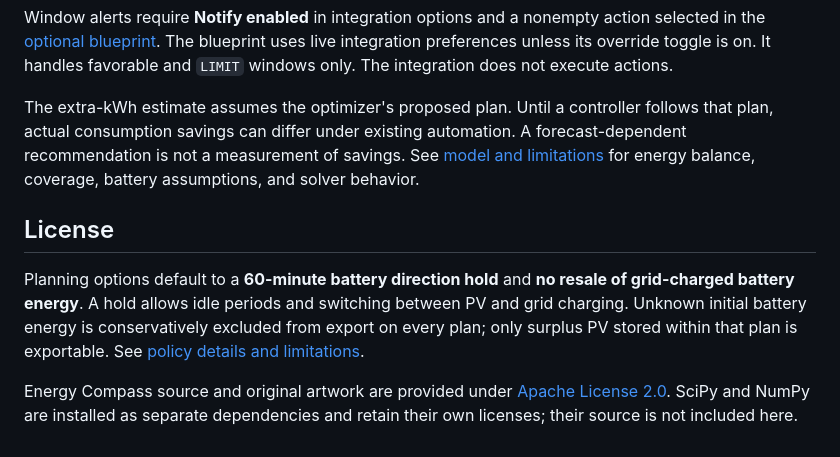
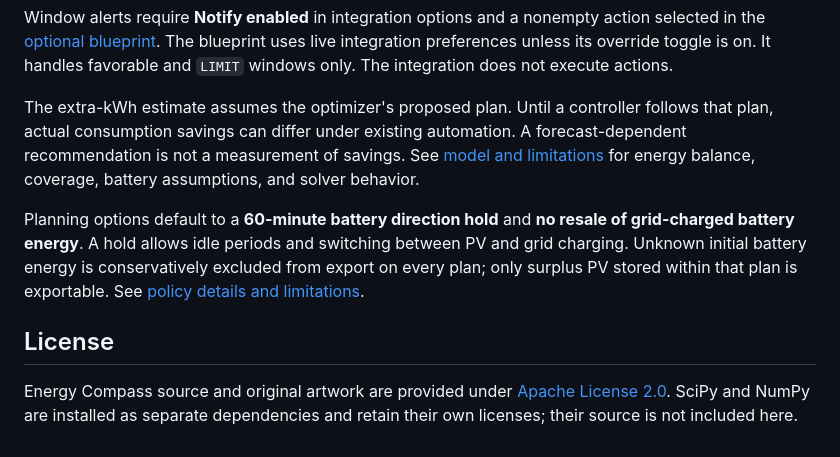
Before and after one commit to marino39/ha-energy-compass, a Markdown page: README.md, the part around the change. Rendered like a GitHub page.

Commit message:
docs: clarify dispatch policy defaults and provenance limits

```diff
--- a/README.md
+++ b/README.md
@@ -25,8 +25,8 @@ Window alerts require **Notify enabled** in integration options and a nonempty a
 
 The extra-kWh estimate assumes the optimizer's proposed plan. Until a controller follows that plan, actual consumption savings can differ under existing automation. A forecast-dependent recommendation is not a measurement of savings. See [model and limitations](docs/model.md) for energy balance, coverage, battery assumptions, and solver behavior.
 
+Planning options default to a **60-minute battery direction hold** and **no resale of grid-charged battery energy**. A hold allows idle periods and switching between PV and grid charging. Unknown initial battery energy is conservatively excluded from export on every plan; only surplus PV stored within that plan is exportable. See [policy details and limitations](docs/model.md#battery-direction-duration-and-grid-energy-resale).
+
 ## License
 
-Planning options default to a **60-minute battery direction hold** and **no resale of grid-charged battery energy**. A hold allows idle periods and switching between PV and grid charging. Unknown initial battery energy is conservatively excluded from export on every plan; only surplus PV stored within that plan is exportable. See [policy details and limitations](docs/model.md#battery-direction-duration-and-grid-energy-resale).
-
 Energy Compass source and original artwork are provided under [Apache License 2.0](LICENSE). SciPy and NumPy are installed as separate dependencies and retain their own licenses; their source is not included here.
```
Also changed, not shown: docs/model.md (+1 -1 lines).
